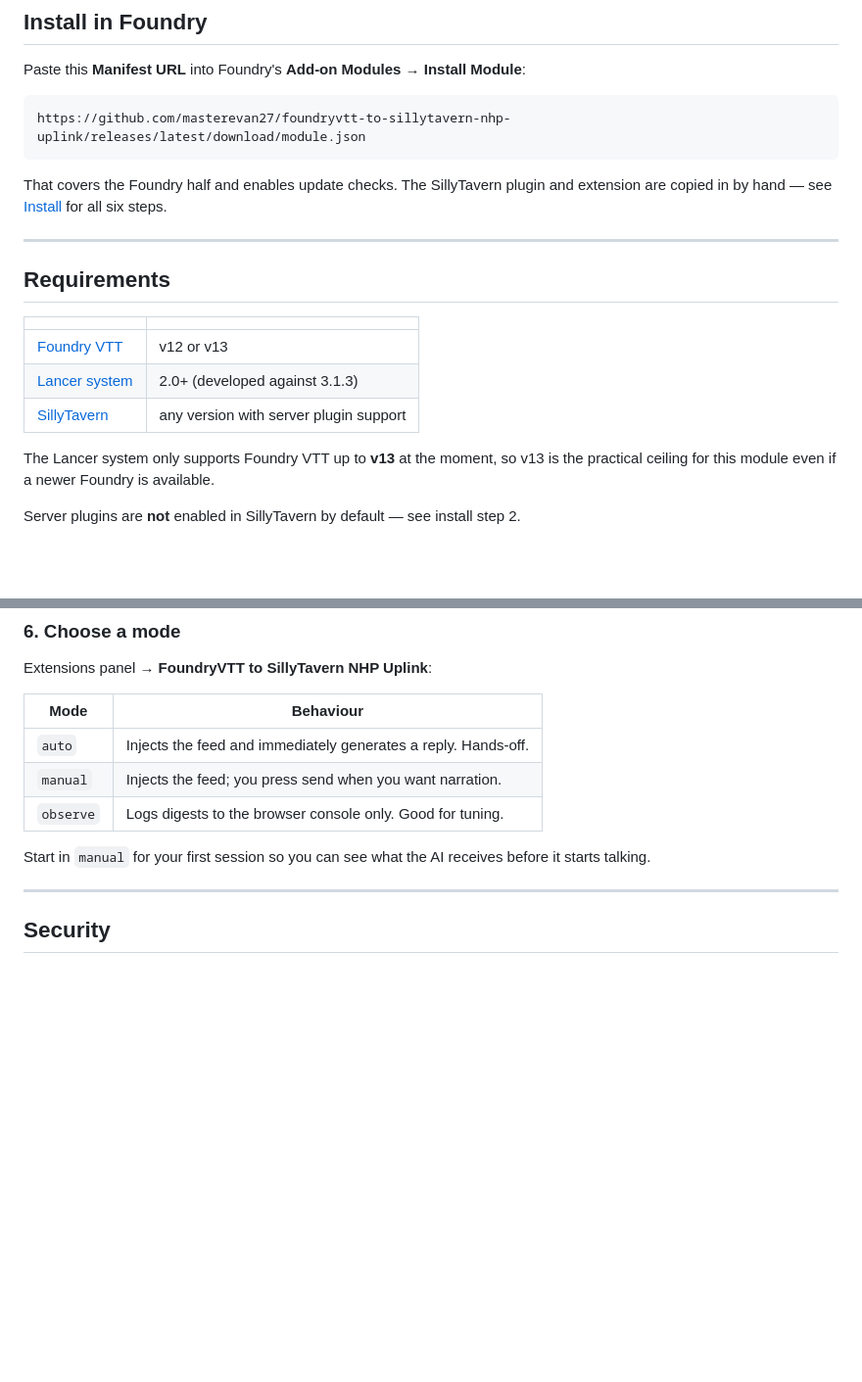
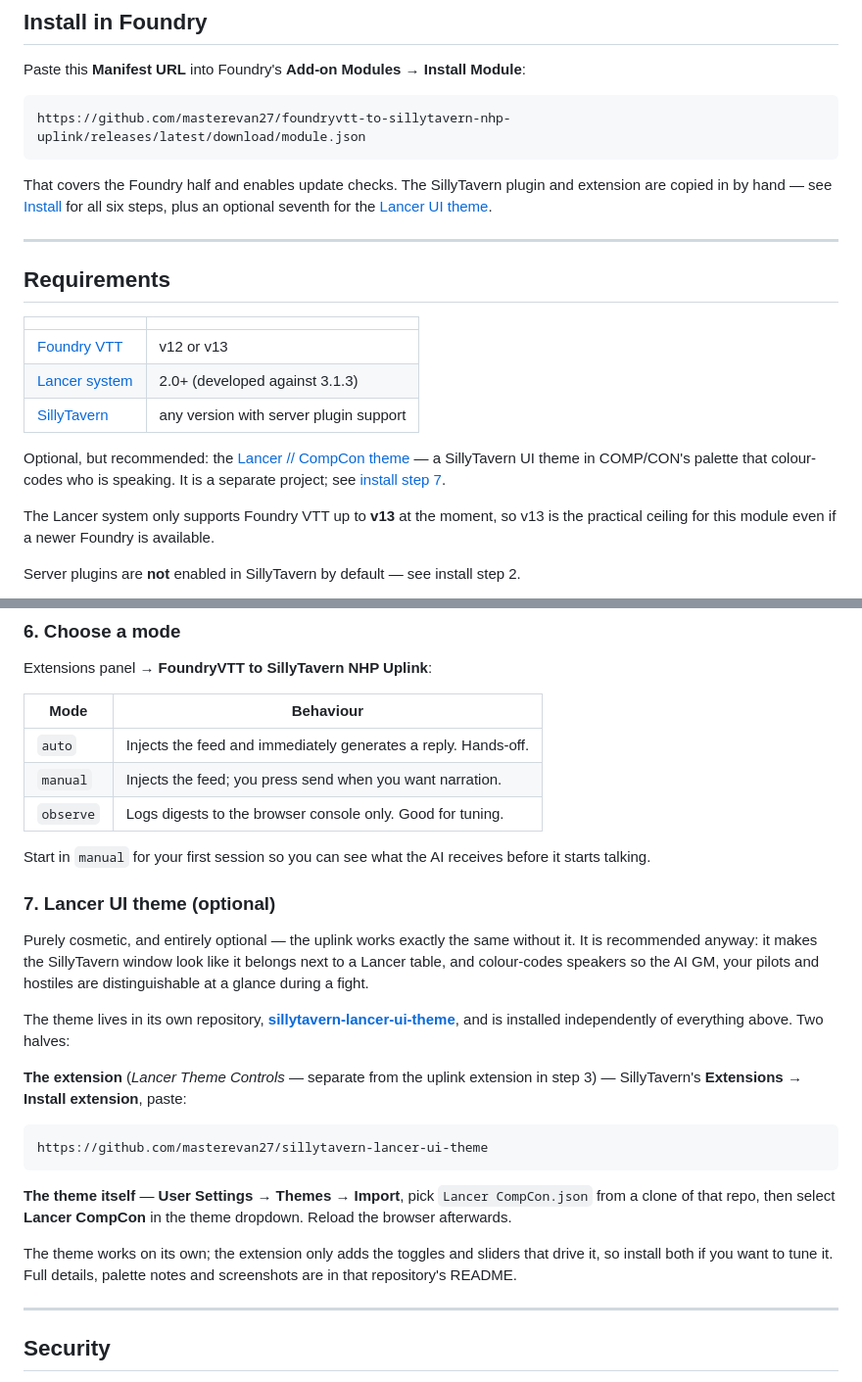
Before and after one commit to masterevan27/foundryvtt-to-sillytavern-nhp-uplink, a Markdown page: README.md, 2 parts joined by grey strips. Shown at 98% size. Rendered like a GitHub page; blank space fills up the shorter version.

Commit message:
updated readme to include instructions for installing an optional SillyTavern UI Lancer theme

````diff
--- a/README.md
+++ b/README.md
@@ -48,17 +48,23 @@ https://github.com/masterevan27/foundryvtt-to-sillytavern-nhp-uplink/releases/la
 ```
 
 That covers the Foundry half and enables update checks. The SillyTavern plugin
-and extension are copied in by hand — see [Install](#install) for all six steps.
+and extension are copied in by hand — see [Install](#install) for all six steps,
+plus an optional seventh for the [Lancer UI theme](#7-lancer-ui-theme-optional).
 
 ---
 
 ## Requirements
 
-| | |
-|---|---|
-| [Foundry VTT](https://foundryvtt.com/) | v12 or v13 |
-| [Lancer system](https://foundryvtt.com/packages/lancer) | 2.0+ (developed against 3.1.3) |
+|                                                           |                                        |
+| --------------------------------------------------------- | -------------------------------------- |
+| [Foundry VTT](https://foundryvtt.com/)                    | v12 or v13                             |
+| [Lancer system](https://foundryvtt.com/packages/lancer)   | 2.0+ (developed against 3.1.3)         |
 | [SillyTavern](https://github.com/SillyTavern/SillyTavern) | any version with server plugin support |
+
+Optional, but recommended: the
+[Lancer // CompCon theme](https://github.com/masterevan27/sillytavern-lancer-ui-theme)
+— a SillyTavern UI theme in COMP/CON's palette that colour-codes who is speaking.
+It is a separate project; see [install step 7](#7-lancer-ui-theme-optional).
 
 The Lancer system only supports Foundry VTT up to **v13** at the moment, so v13
 is the practical ceiling for this module even if a newer Foundry is available.
@@ -208,14 +214,40 @@ Everything else has a working default.
 
 Extensions panel → **FoundryVTT to SillyTavern NHP Uplink**:
 
-| Mode | Behaviour |
-|---|---|
-| `auto` | Injects the feed and immediately generates a reply. Hands-off. |
-| `manual` | Injects the feed; you press send when you want narration. |
-| `observe` | Logs digests to the browser console only. Good for tuning. |
+| Mode      | Behaviour                                                      |
+| --------- | -------------------------------------------------------------- |
+| `auto`    | Injects the feed and immediately generates a reply. Hands-off. |
+| `manual`  | Injects the feed; you press send when you want narration.      |
+| `observe` | Logs digests to the browser console only. Good for tuning.     |
 
 Start in `manual` for your first session so you can see what the AI receives
 before it starts talking.
+
+### 7. Lancer UI theme (optional)
+
+Purely cosmetic, and entirely optional — the uplink works exactly the same
+without it. It is recommended anyway: it makes the SillyTavern window look like
+it belongs next to a Lancer table, and colour-codes speakers so the AI GM, your
+pilots and hostiles are distinguishable at a glance during a fight.
+
+The theme lives in its own repository,
+[**sillytavern-lancer-ui-theme**](https://github.com/masterevan27/sillytavern-lancer-ui-theme),
+and is installed independently of everything above. Two halves:
+
+**The extension** (_Lancer Theme Controls_ — separate from the uplink extension
+in step 3) — SillyTavern's **Extensions → Install extension**, paste:
+
+```
+https://github.com/masterevan27/sillytavern-lancer-ui-theme
+```
+
+**The theme itself** — **User Settings → Themes → Import**, pick
+`Lancer CompCon.json` from a clone of that repo, then select **Lancer CompCon**
+in the theme dropdown. Reload the browser afterwards.
+
+The theme works on its own; the extension only adds the toggles and sliders that
+drive it, so install both if you want to tune it. Full details, palette notes and
+screenshots are in that repository's README.
 
 ---
 
````
Also changed, not shown: other parts of README.md (+21 -17 lines).
